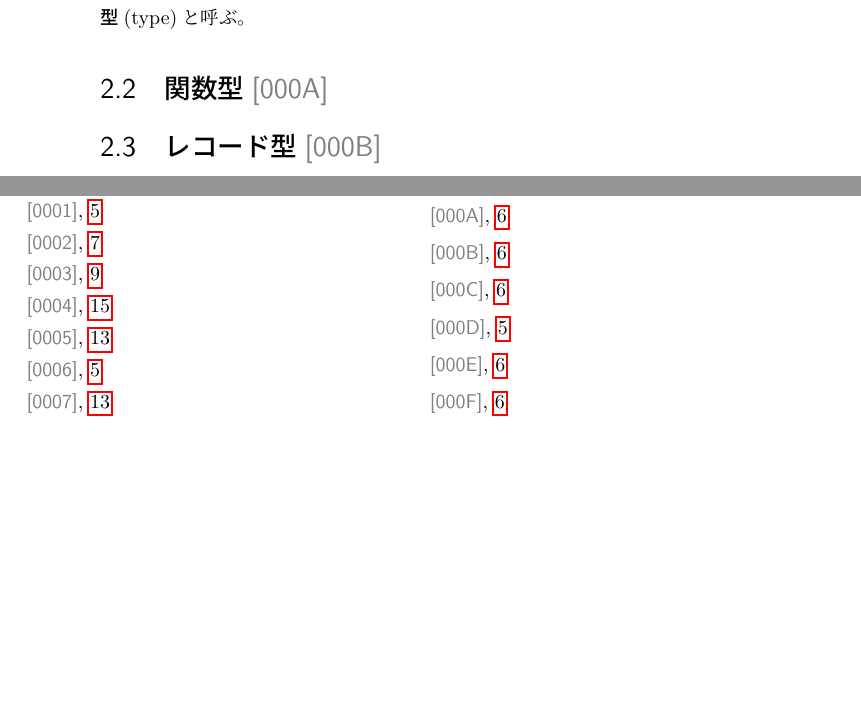
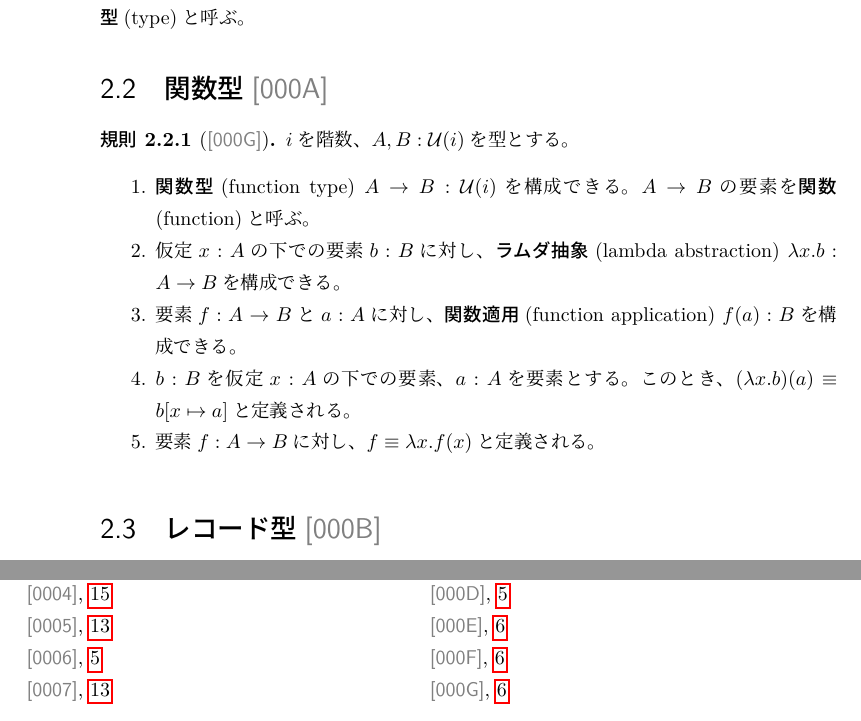
Before and after one commit to uemurax/hott-ja, a LaTeX book (src/index.tex, which reads src/my-command.sty, src/node-000A-function.tex, src/node-000G-function-type-rule.tex): two parts of pages 12 and 27 of 27, joined at a grey line, cut so that both start at the same text, the shorter picture padded with empty space. Compiled offline with LuaLaTeX.

Commit message:
introduce function type

```diff
--- a/src/my-command.sty
+++ b/src/my-command.sty
@@ -17,3 +17,5 @@
 \newcommand{\myLevelZero}{0}
 \newcommand{\myLevelSucc}[1]{\myConst{suc}\myAppParen{#1}}
 \newcommand{\myBlank}{?}
+\newcommand{\myFunType}{\to}
+\newcommand{\myAbs}[2]{\lambda {#1} . {#2}}
--- a/src/node-000A-function.tex
+++ b/src/node-000A-function.tex
@@ -4,4 +4,6 @@
 
 \mySection{000A}{関数型}
 
+\subfile{node-000G-function-type-rule}
+
 \end{document}
--- /dev/null
+++ b/src/node-000G-function-type-rule.tex
@@ -0,0 +1,28 @@
+\documentclass[index]{subfiles}
+
+\begin{document}
+
+\begin{myBlock}{000G}{myRule}
+  \myInlineMath{i}を階数、
+  \myInlineMath{A, B \myElemOf \myUniverse{i}}を型とする。
+  \begin{enumerate}
+  \item \myNewTerm[かんすうがた]{関数型}(function type)
+    \myInlineMath{A \myFunType B \myElemOf \myUniverse{i}}を構成できる。
+    \myInlineMath{A \myFunType B}の要素を\myNewTerm[かんすう]{関数}(function)と呼ぶ。
+  \item 仮定\myInlineMath{x \myElemOf A}の下での要素\myInlineMath{b \myElemOf B}に対し、
+    \myNewTerm[らむだちゅうしょう]{ラムダ抽象}(lambda abstraction)
+    \myInlineMath{\myAbs{x}{b} \myElemOf A \myFunType B}を構成できる。
+  \item 要素\myInlineMath{f \myElemOf A \myFunType B}と
+    \myInlineMath{a \myElemOf A}に対し、
+    \myNewTerm[かんすうてきよう]{関数適用}(function application)
+    \myInlineMath{f\myAppParen{a} \myElemOf B}を構成できる。
+  \item \myInlineMath{b \myElemOf B}を仮定\myInlineMath{x \myElemOf A}の下での要素、
+    \myInlineMath{a \myElemOf A}を要素とする。
+    このとき、\myInlineMath{(\myAbs{x}{b})\myAppParen{a} \myDefEq
+      b\mySubstParen{x \mySubst a}}と定義される。
+  \item 要素\myInlineMath{f \myElemOf A \myFunType B}に対し、
+    \myInlineMath{f \myDefEq \myAbs{x}{f\myAppParen{x}}}と定義される。
+  \end{enumerate}
+\end{myBlock}
+
+\end{document}
```
